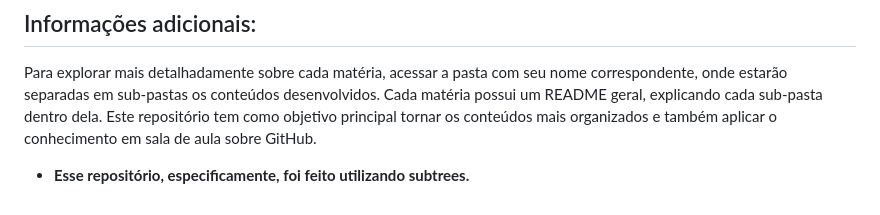
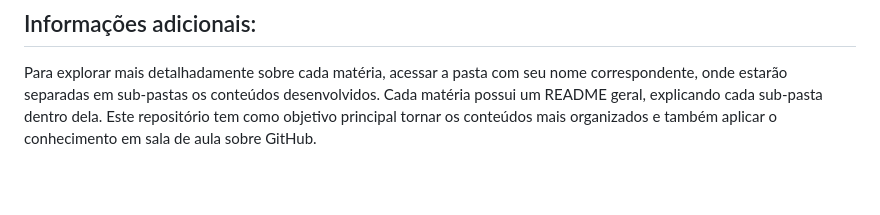
Before and after one commit to monic-rabelo/udf-primeiro-semestre, a Markdown page: README.md, the part around the change. Drawn GitHub-style; blank space fills up the shorter version.

```diff
--- a/README.md
+++ b/README.md
@@ -41,4 +41,3 @@ Repositório criado para abrigar os materiais e atividades realizados no primeir
 ## Informações adicionais:
 Para explorar mais detalhadamente sobre cada matéria, acessar a pasta com seu nome correspondente, onde estarão separadas em sub-pastas os conteúdos desenvolvidos. Cada matéria possui um README geral, explicando cada sub-pasta dentro dela.
 Este repositório tem como objetivo principal tornar os conteúdos mais organizados e também aplicar o conhecimento em sala de aula sobre GitHub.
-- **Esse repositório, especificamente, foi feito utilizando subtrees.**
```
